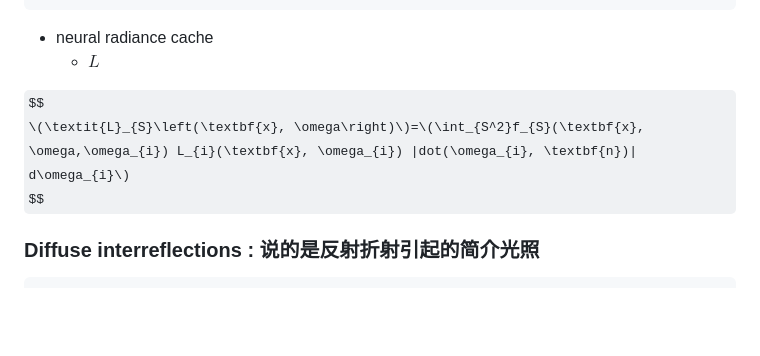
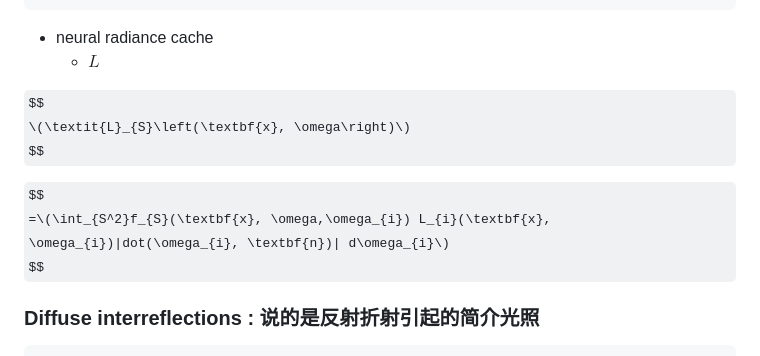
Before and after one commit to liangjin2007/LearningArea, a Markdown page: instant-ngp.md, the part around the change. Drawn GitHub-style; some formulas as TeX source; blank space fills up the shorter version.

```diff
--- a/instant-ngp.md
+++ b/instant-ngp.md
@@ -42,9 +42,13 @@ Path guiding
 
 
 $$
-\(\textit{L}_{S}\left(\textbf{x}, \omega\right)\)=\(\int_{S^2}f_{S}(\textbf{x}, \omega,\omega_{i}) L_{i}(\textbf{x}, \omega_{i}) |dot(\omega_{i}, \textbf{n})| d\omega_{i}\)
+\(\textit{L}_{S}\left(\textbf{x}, \omega\right)\)
 $$
 
+
+$$
+=\(\int_{S^2}f_{S}(\textbf{x}, \omega,\omega_{i}) L_{i}(\textbf{x}, \omega_{i})|dot(\omega_{i}, \textbf{n})| d\omega_{i}\)
+$$
 
 
 
```
